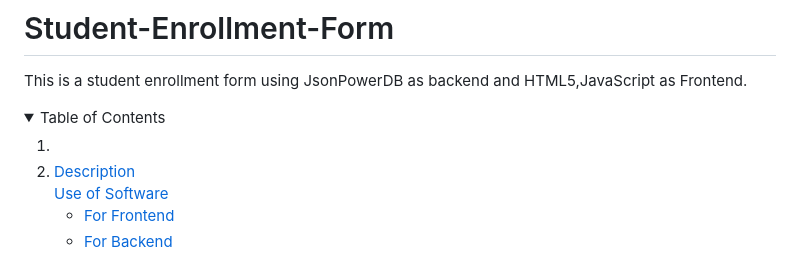
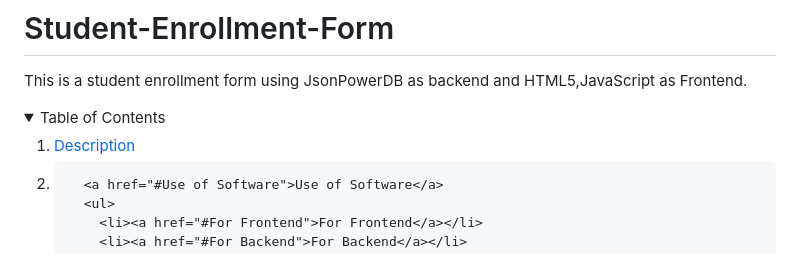
Before and after one commit to Praveeng12a/Student-Enrollment-Form, a Markdown page: README.md, the part around one of its changes. Drawn GitHub-style.

```diff
--- a/README.md
+++ b/README.md
@@ -3,9 +3,9 @@ This is a student enrollment form using JsonPowerDB as backend and HTML5,JavaScr
 
 <details open="open">
   <summary>Table of Contents</summary>
-  <ol>
+  <ol> <li><a href="#Description">Description</a></li>
     <li>
-      <li><a href="#Description">Description</a></li>
+
       <a href="#Use of Software">Use of Software</a>
       <ul>
         <li><a href="#For Frontend">For Frontend</a></li>
```
Also changed, not shown: other parts of README.md (+3 -6 lines).
